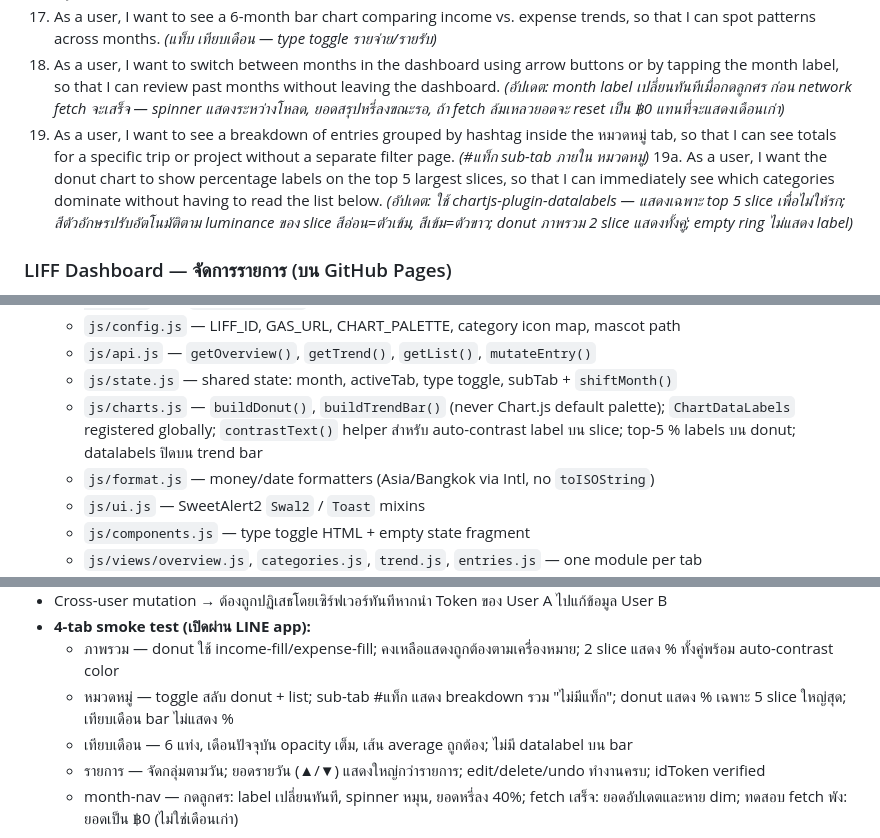
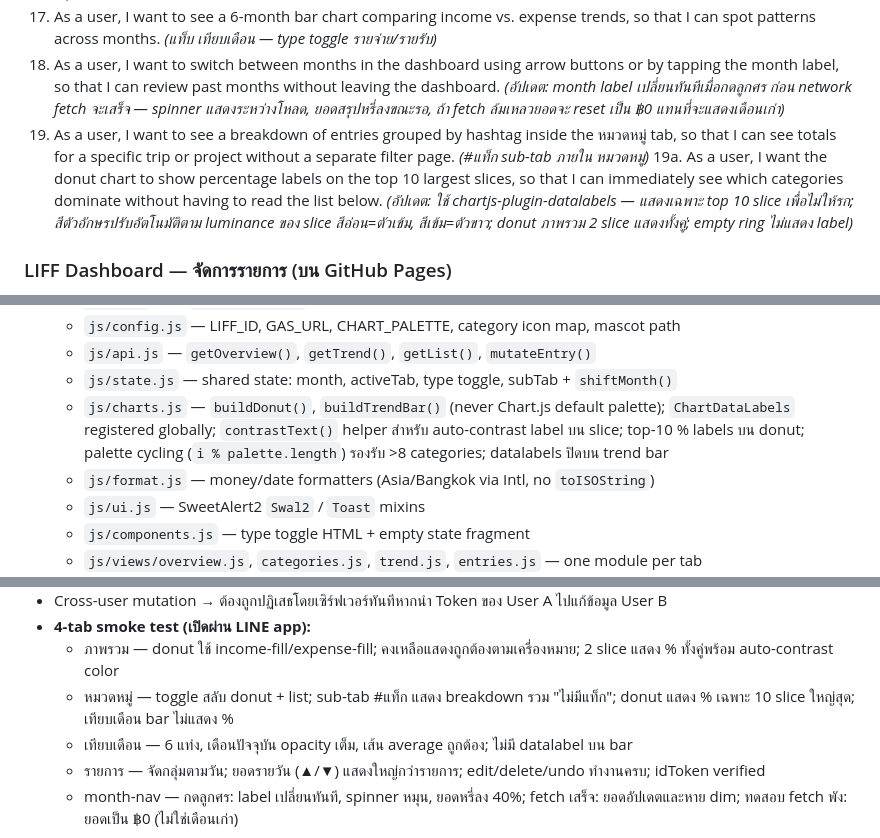
Before and after one commit to boytheerapol/JotHai, a Markdown page: docs/PRD.md, 3 parts joined by grey strips. Rendered like a GitHub page.

```diff
--- a/docs/PRD.md
+++ b/docs/PRD.md
@@ -46,7 +46,7 @@ LIFF dashboard (เปิดในตัว LINE) แสดงรายงาน
 17. As a user, I want to see a 6-month bar chart comparing income vs. expense trends, so that I can spot patterns across months. _(แท็บ เทียบเดือน — type toggle รายจ่าย/รายรับ)_
 18. As a user, I want to switch between months in the dashboard using arrow buttons or by tapping the month label, so that I can review past months without leaving the dashboard. _(อัปเดต: month label เปลี่ยนทันทีเมื่อกดลูกศร ก่อน network fetch จะเสร็จ — spinner แสดงระหว่างโหลด, ยอดสรุปหรี่ลงขณะรอ, ถ้า fetch ล้มเหลวยอดจะ reset เป็น ฿0 แทนที่จะแสดงเดือนเก่า)_
 19. As a user, I want to see a breakdown of entries grouped by hashtag inside the หมวดหมู่ tab, so that I can see totals for a specific trip or project without a separate filter page. _(#แท็ก sub-tab ภายใน หมวดหมู่)_
-19a. As a user, I want the donut chart to show percentage labels on the top 5 largest slices, so that I can immediately see which categories dominate without having to read the list below. _(อัปเดต: ใช้ chartjs-plugin-datalabels — แสดงเฉพาะ top 5 slice เพื่อไม่ให้รก; สีตัวอักษรปรับอัตโนมัติตาม luminance ของ slice สีอ่อน=ตัวเข้ม, สีเข้ม=ตัวขาว; donut ภาพรวม 2 slice แสดงทั้งคู่; empty ring ไม่แสดง label)_
+19a. As a user, I want the donut chart to show percentage labels on the top 10 largest slices, so that I can immediately see which categories dominate without having to read the list below. _(อัปเดต: ใช้ chartjs-plugin-datalabels — แสดงเฉพาะ top 10 slice เพื่อไม่ให้รก; สีตัวอักษรปรับอัตโนมัติตาม luminance ของ slice สีอ่อน=ตัวเข้ม, สีเข้ม=ตัวขาว; donut ภาพรวม 2 slice แสดงทั้งคู่; empty ring ไม่แสดง label)_
 
 ### LIFF Dashboard — จัดการรายการ (บน GitHub Pages)
 
@@ -85,7 +85,7 @@ LIFF dashboard (เปิดในตัว LINE) แสดงรายงาน
   - `js/config.js` — LIFF_ID, GAS_URL, CHART_PALETTE, category icon map, mascot path
   - `js/api.js` — `getOverview()`, `getTrend()`, `getList()`, `mutateEntry()`
   - `js/state.js` — shared state: month, activeTab, type toggle, subTab + `shiftMonth()`
-  - `js/charts.js` — `buildDonut()`, `buildTrendBar()` (never Chart.js default palette); `ChartDataLabels` registered globally; `contrastText()` helper สำหรับ auto-contrast label บน slice; top-5 % labels บน donut; datalabels ปิดบน trend bar
+  - `js/charts.js` — `buildDonut()`, `buildTrendBar()` (never Chart.js default palette); `ChartDataLabels` registered globally; `contrastText()` helper สำหรับ auto-contrast label บน slice; top-10 % labels บน donut; palette cycling (`i % palette.length`) รองรับ >8 categories; datalabels ปิดบน trend bar
   - `js/format.js` — money/date formatters (Asia/Bangkok via Intl, no `toISOString`)
   - `js/ui.js` — SweetAlert2 `Swal2` / `Toast` mixins
   - `js/components.js` — type toggle HTML + empty state fragment
@@ -148,7 +148,7 @@ _(อัปเดต: ใช้เทคนิคการส่ง Fetch API
 - Cross-user mutation → ต้องถูกปฏิเสธโดยเซิร์ฟเวอร์ทันทีหากนำ Token ของ User A ไปแก้ข้อมูล User B
 - **4-tab smoke test (เปิดผ่าน LINE app):**
   - ภาพรวม — donut ใช้ income-fill/expense-fill; คงเหลือแสดงถูกต้องตามเครื่องหมาย; 2 slice แสดง % ทั้งคู่พร้อม auto-contrast color
-  - หมวดหมู่ — toggle สลับ donut + list; sub-tab #แท็ก แสดง breakdown รวม "ไม่มีแท็ก"; donut แสดง % เฉพาะ 5 slice ใหญ่สุด; เทียบเดือน bar ไม่แสดง %
+  - หมวดหมู่ — toggle สลับ donut + list; sub-tab #แท็ก แสดง breakdown รวม "ไม่มีแท็ก"; donut แสดง % เฉพาะ 10 slice ใหญ่สุด; เทียบเดือน bar ไม่แสดง %
   - เทียบเดือน — 6 แท่ง, เดือนปัจจุบัน opacity เต็ม, เส้น average ถูกต้อง; ไม่มี datalabel บน bar
   - รายการ — จัดกลุ่มตามวัน; ยอดรายวัน (▲/▼) แสดงใหญ่กว่ารายการ; edit/delete/undo ทำงานครบ; idToken verified
   - month-nav — กดลูกศร: label เปลี่ยนทันที, spinner หมุน, ยอดหรี่ลง 40%; fetch เสร็จ: ยอดอัปเดตและหาย dim; ทดสอบ fetch พัง: ยอดเป็น ฿0 (ไม่ใช่เดือนเก่า)
```
Also changed, not shown: docs/design-notes.md (+4 -0 lines), docs/design-system.md (+1 -1 lines).
